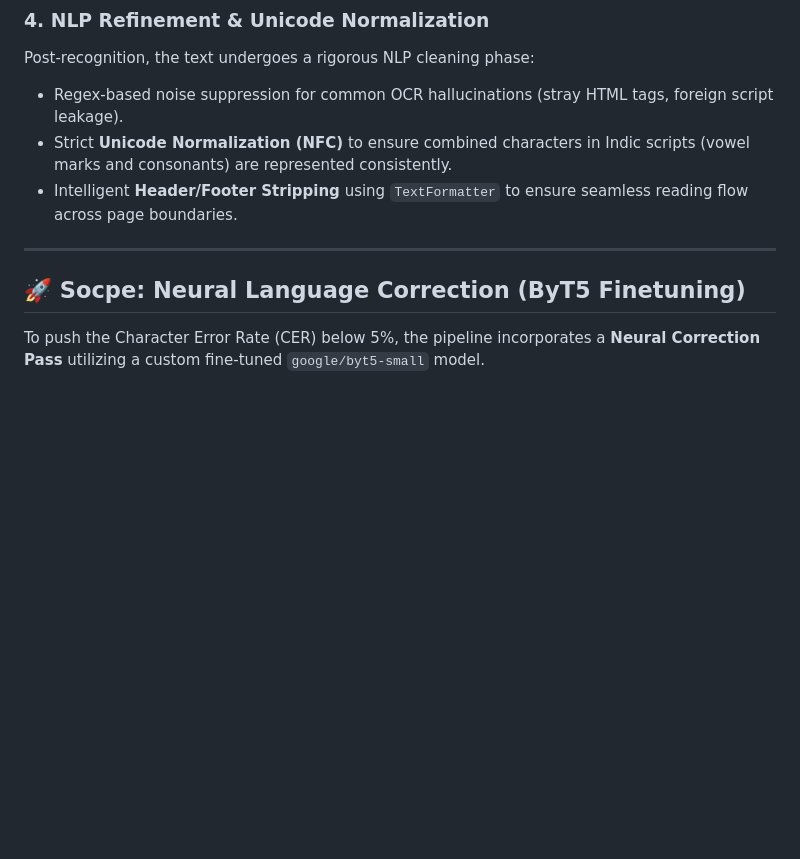
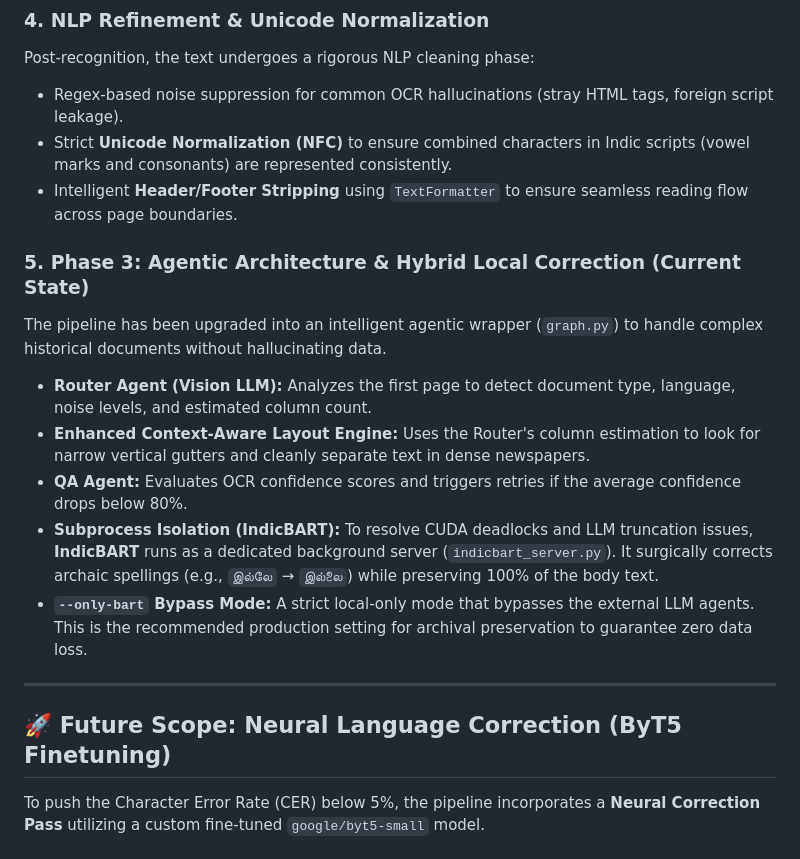
Before and after one commit to naren-ghub/Indic-OCR, a Markdown page: README.md, the part around one of its changes. Drawn GitHub-style; blank space fills up the shorter version.

Commit message:
Update README with Agentic features

```diff
--- a/README.md
+++ b/README.md
@@ -50,9 +51,18 @@ Post-recognition, the text undergoes a rigorous NLP cleaning phase:
 - Strict **Unicode Normalization (NFC)** to ensure combined characters in Indic scripts (vowel marks and consonants) are represented consistently.
 - Intelligent **Header/Footer Stripping** using `TextFormatter` to ensure seamless reading flow across page boundaries.
 
+### 5. Phase 3: Agentic Architecture & Hybrid Local Correction (Current State)
+
+The pipeline has been upgraded into an intelligent agentic wrapper (`graph.py`) to handle complex historical documents without hallucinating data.
+- **Router Agent (Vision LLM):** Analyzes the first page to detect document type, language, noise levels, and estimated column count.
+- **Enhanced Context-Aware Layout Engine:** Uses the Router's column estimation to look for narrow vertical gutters and cleanly separate text in dense newspapers.
+- **QA Agent:** Evaluates OCR confidence scores and triggers retries if the average confidence drops below 80%.
+- **Subprocess Isolation (IndicBART):** To resolve CUDA deadlocks and LLM truncation issues, **IndicBART** runs as a dedicated background server (`indicbart_server.py`). It surgically corrects archaic spellings (e.g., `இல்லே` → `இல்லை`) while preserving 100% of the body text.
+- **`--only-bart` Bypass Mode:** A strict local-only mode that bypasses the external LLM agents. This is the recommended production setting for archival preservation to guarantee zero data loss.
+
 ---
 
-## 🚀 Socpe: Neural Language Correction (ByT5 Finetuning)
+## 🚀 Future Scope: Neural Language Correction (ByT5 Finetuning)
 
 To push the Character Error Rate (CER) below 5%, the pipeline incorporates a **Neural Correction Pass** utilizing a custom fine-tuned `google/byt5-small` model.
 
```
Also changed, not shown: other parts of README.md (+2 -1 lines).
